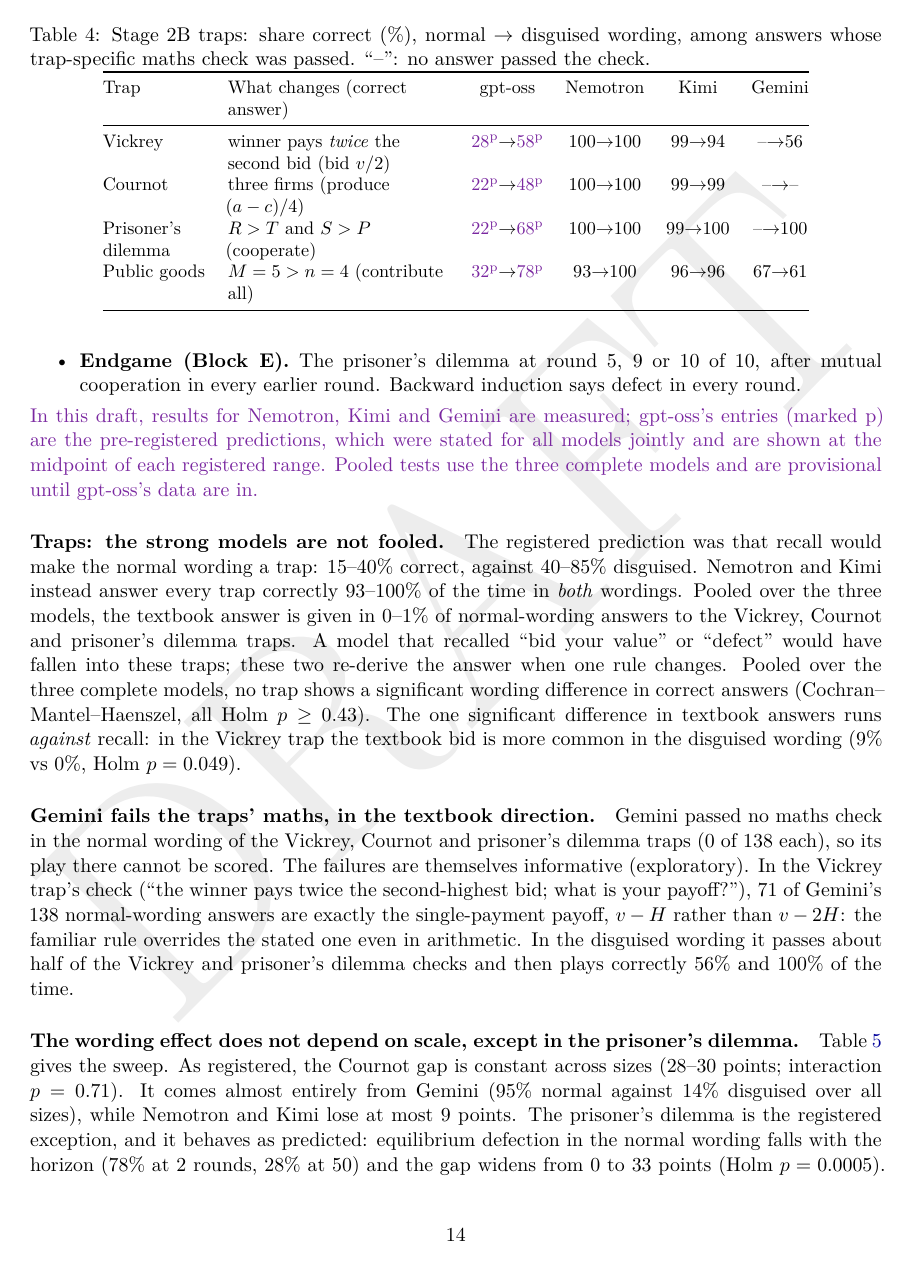
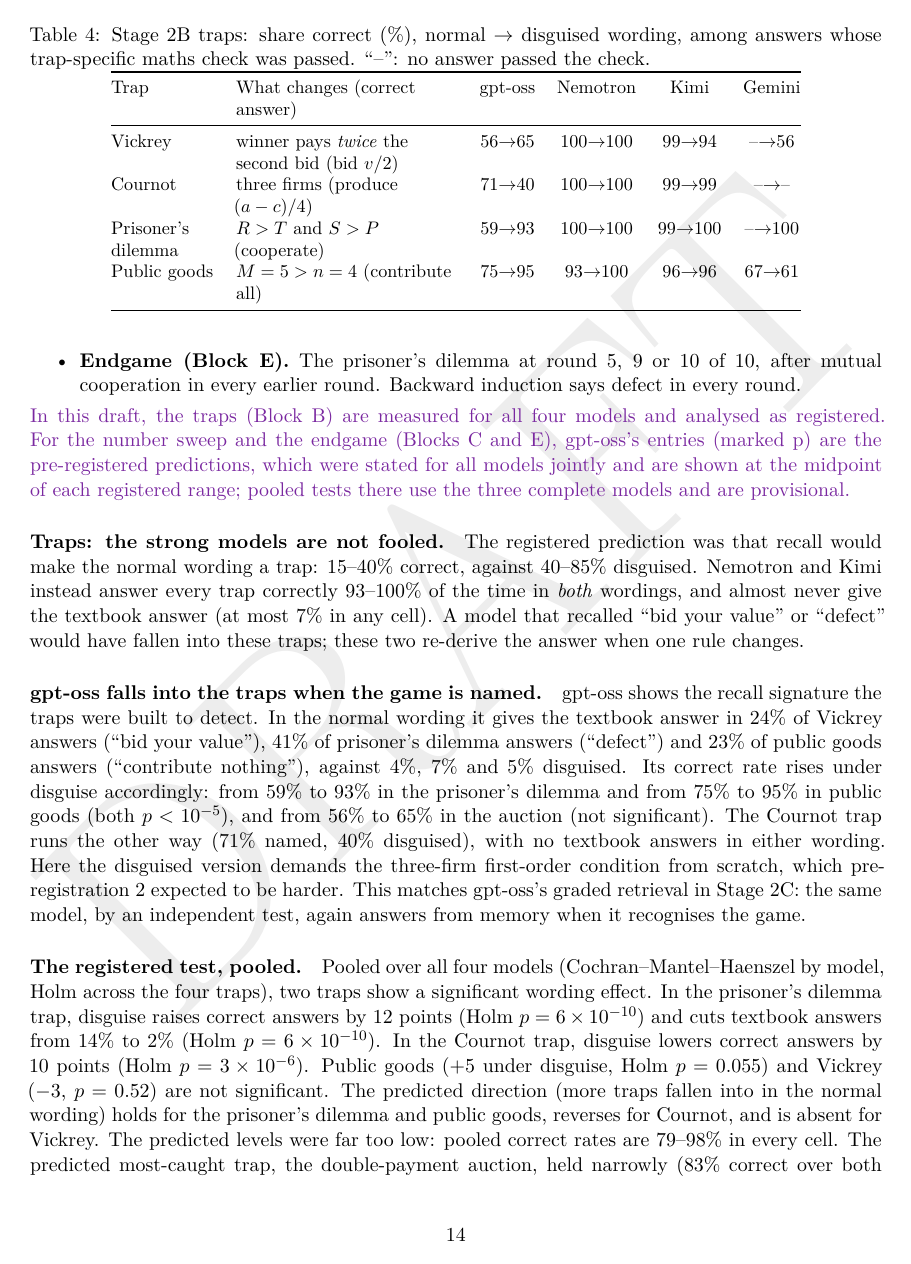
Before and after one commit to mmehta4/llm-mechanism-design, a LaTeX paper (paper/main.tex): page 14 of 27 before the commit and page 14 of 28 after it. The pictures show the PDF file paper/main.pdf that the author committed with the source.

Commit message:
Draft: traps (Block B) measured for all four models and analysed as registered; gpt-oss recall signature in the traps
Co-Authored-By: Claude Opus 5.5 <noreply@anthropic.com>

```diff
--- a/paper/main.tex
+++ b/paper/main.tex
@@ -39,7 +39,7 @@
 \large Do LLM Agents Derive or Recall Game-Theoretic Equilibria,\\
 and What That Means for Mechanism Design}
 \author{Meet Mehta}
-\date{Working paper, \today\ifdraftpred\\[4pt]\small\textcolor{predcol}{\textbf{Draft.} gpt-oss-120b's Stage~2B data are still being collected. Values shown in
+\date{Working paper, \today\ifdraftpred\\[4pt]\small\textcolor{predcol}{\textbf{Draft.} gpt-oss-120b's Stage~2B number-sweep and endgame data are still being collected. Values shown in
 violet with a superscript p are the author's pre-registered predictions, not data, and will be
 replaced by measurements.}\fi}
 
@@ -693,10 +695,11 @@ where that is not so, in three blocks of 3{,}036 questions per model:
 \item \textbf{Endgame (Block E).} The prisoner's dilemma at round 5, 9 or 10 of 10, after
   mutual cooperation in every earlier round. Backward induction says defect in every round.
 \end{itemize}
-\ifdraftpred\noindent\textcolor{predcol}{In this draft, results for Nemotron, Kimi and Gemini are
-measured; gpt-oss's entries (marked p) are the pre-registered predictions, which were stated for
-all models jointly and are shown at the midpoint of each registered range. Pooled tests use the
-three complete models and are provisional until gpt-oss's data are in.}\par\fi
+\ifdraftpred\noindent\textcolor{predcol}{In this draft, the traps (Block~B) are measured for all four
+models and analysed as registered. For the number sweep and the endgame (Blocks~C and E),
+gpt-oss's entries (marked p) are the pre-registered predictions, which were stated for all
+models jointly and are shown at the midpoint of each registered range; pooled tests there use the
+three complete models and are provisional.}\par\fi
 
 \begin{table}[t]
 \centering
@@ -708,10 +711,10 @@ whose trap-specific maths check was passed. ``--'': no answer passed the check.}
 \toprule
 Trap & What changes (correct answer) & gpt-oss & Nemotron & Kimi & Gemini \\
 \midrule
-Vickrey & winner pays \emph{twice} the second bid (bid $v/2$) & \pred{28}$\to$\pred{58} & 100$\to$100 & 99$\to$94 & --$\to$56 \\
-Cournot & three firms (produce $(a-c)/4$) & \pred{22}$\to$\pred{48} & 100$\to$100 & 99$\to$99 & --$\to$-- \\
-Prisoner's dilemma & $R>T$ and $S>P$ (cooperate) & \pred{22}$\to$\pred{68} & 100$\to$100 & 99$\to$100 & --$\to$100 \\
-Public goods & $M=5>n=4$ (contribute all) & \pred{32}$\to$\pred{78} & 93$\to$100 & 96$\to$96 & 67$\to$61 \\
+Vickrey & winner pays \emph{twice} the second bid (bid $v/2$) & 56$\to$65 & 100$\to$100 & 99$\to$94 & --$\to$56 \\
+Cournot & three firms (produce $(a-c)/4$) & 71$\to$40 & 100$\to$100 & 99$\to$99 & --$\to$-- \\
+Prisoner's dilemma & $R>T$ and $S>P$ (cooperate) & 59$\to$93 & 100$\to$100 & 99$\to$100 & --$\to$100 \\
+Public goods & $M=5>n=4$ (contribute all) & 75$\to$95 & 93$\to$100 & 96$\to$96 & 67$\to$61 \\
 \bottomrule
 \end{tabular}
 \end{table}
@@ -719,13 +722,32 @@ Public goods & $M=5>n=4$ (contribute all) & \pred{32}$\to$\pred{78} & 93$\to$100
 \paragraph{Traps: the strong models are not fooled.} The registered prediction was that
 recall would make the normal wording a trap: 15--40\% correct, against 40--85\% disguised.
 Nemotron and Kimi instead answer every trap correctly 93--100\% of the time in \emph{both}
-wordings. Pooled over the three models, the textbook answer is given in 0--1\% of
-normal-wording answers to the Vickrey, Cournot and prisoner's dilemma traps. A model that recalled ``bid your value'' or ``defect'' would have
-fallen into these traps; these two re-derive the answer when one rule changes. Pooled over the
-three complete models, no trap shows a significant wording difference in correct answers
-(Cochran--Mantel--Haenszel, all Holm $p\ge0.43$). The one significant difference in textbook
-answers runs \emph{against} recall: in the Vickrey trap the textbook bid is more common in the
-disguised wording (9\% vs 0\%, Holm $p=0.049$).
+wordings, and almost never give the textbook answer (at most 7\% in any cell). A model that
+recalled ``bid your value'' or ``defect'' would have fallen into these traps; these two
+re-derive the answer when one rule changes.
+
+\paragraph{gpt-oss falls into the traps when the game is named.} gpt-oss shows the recall
+signature the traps were built to detect. In the normal wording it gives the textbook answer in
+24\% of Vickrey answers (``bid your value''), 41\% of prisoner's dilemma answers (``defect'') and
+23\% of public goods answers (``contribute nothing''), against 4\%, 7\% and 5\% disguised. Its
+correct rate rises under disguise accordingly: from 59\% to 93\% in the prisoner's dilemma and
+from 75\% to 95\% in public goods (both $p<10^{-5}$), and from 56\% to 65\% in the auction
+(not significant). The Cournot trap runs the other way (71\% named, 40\% disguised), with no
+textbook answers in either wording. Here the disguised version demands the three-firm
+first-order condition from scratch, which pre-registration~2 expected to be harder. This
+matches gpt-oss's graded retrieval in Stage~2C: the same model, by an independent test, again
+answers from memory when it recognises the game.
+
+\paragraph{The registered test, pooled.} Pooled over all four models (Cochran--Mantel--Haenszel
+by model, Holm across the four traps), two traps show a significant wording effect. In the
+prisoner's dilemma trap, disguise raises correct answers by 12 points (Holm $p=6\times10^{-10}$)
+and cuts textbook answers from 14\% to 2\% (Holm $p=6\times10^{-10}$). In the Cournot trap,
+disguise lowers correct answers by 10 points (Holm $p=3\times10^{-6}$). Public goods ($+5$ under disguise, Holm
+$p=0.055$) and Vickrey ($-3$, $p=0.52$) are not significant. The predicted direction (more
+traps fallen into in the normal wording) holds for the prisoner's dilemma and public goods,
+reverses for Cournot, and is absent for Vickrey. The predicted levels were far too low: pooled
+correct rates are 79--98\% in every cell. The predicted most-caught trap, the double-payment
+auction, held narrowly (83\% correct over both wordings, against 84--93\% for the others).
 
 \paragraph{Gemini fails the traps' maths, in the textbook direction.} Gemini passed no maths
 check in the normal wording of the Vickrey, Cournot and prisoner's dilemma traps (0 of 138
@@ -868 +886,0 @@ maths check in the normal wording, and half of its failed checks apply the singl
-the arithmetic signature of recall.
@@ -869,3 +890,5 @@ the arithmetic signature of recall.
+Gemini cannot pass the trap's maths check in the normal wording, and half of its failed checks
+apply the single-payment rule, the arithmetic signature of recall.
 
 \begin{theorem}[a reserve never raises efficiency]\label{thm:reserve}
 For any $\lam$, expected efficiency (the winner's value, or 0 without a sale) cannot be
@@ -1209,7 +1233,8 @@ model and the game, and it can be measured. Isomorphic twins with same-wording c
 probes, measured recognition and an extreme disguise separate the two wherever the game can be
 hidden at all. On that evidence:
 \begin{itemize}
-\item two frontier models solve a Cournot game they no longer recognise;
+\item two frontier models solve a Cournot game they no longer recognise, and are not fooled by
+  traps that make the textbook answer wrong;
 \item a third loses the equilibrium step by step as the cues are removed;
 \item a fourth loses it as soon as the name goes;
 \item in the prisoner's dilemma, recognising the game pulls every model away from equilibrium,
```
Also changed, not shown: results/analysis/stage2b_B.md (added, +30 -0 lines), paper/main.pdf, paper/main.tex (17 more changed lines).
